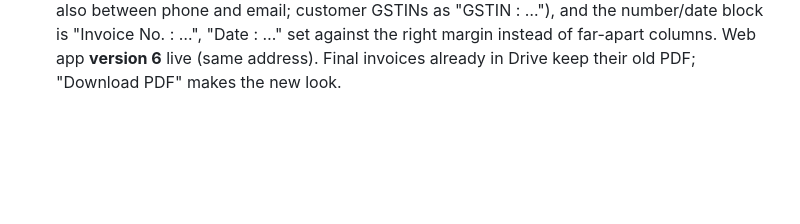
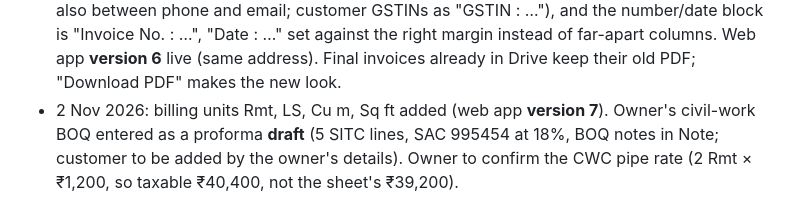
Before and after one commit to vineetsaini205-png/proline-website, a Markdown page: PROGRESS.md, the part around the change. Drawn GitHub-style; blank space fills up the shorter version.

Commit message:
Progress: billing version 7 (civil units), BOQ proforma saved as a draft
Co-Authored-By: Claude Opus 5.5 <noreply@anthropic.com>
Claude-Session: https://claude.ai/code/session_01ChvdhuM8br557d59ySYGej

```diff
--- a/PROGRESS.md
+++ b/PROGRESS.md
@@ -207,3 +207,4 @@ Company
 - 25 Oct 2026: owner: site still too crowded on phones; compared with Tata Power EZ Charge (franchise page) and Statiq (home) on phone width. Plan sent (phone-first cleanup: one idea per screen, photo heroes, swipe rows/tabs/tap-to-open blocks, lighter chrome, footer groups; no words, URLs, titles or schema removed). Waiting for approval and two decisions: bottom bar style; client logo files and own install photos.
 - 25 Oct 2026: owner said "do" to the phone cleanup plan. Built on branch `phone-cleanup` (preview https://phone-cleanup.proline-website.pages.dev, noindex): home, service template (H2 parts tap-to-open at build time via `src/lib/rehype-sections.mjs`), CMS page, contact block, footer groups, slimmer bottom bar. Every content sentence checked against the previous build. Waiting for the owner's OK to merge into `main`; then update rule 17.
 - 2 Nov 2026: billing PDFs (owner): registrations written "GSTIN : … | PAN : … | Udyam : …" ("|" also between phone and email; customer GSTINs as "GSTIN : …"), and the number/date block is "Invoice No. : …", "Date : …" set against the right margin instead of far-apart columns. Web app **version 6** live (same address). Final invoices already in Drive keep their old PDF; "Download PDF" makes the new look.
+- 2 Nov 2026: billing units Rmt, LS, Cu m, Sq ft added (web app **version 7**). Owner's civil-work BOQ entered as a proforma **draft** (5 SITC lines, SAC 995454 at 18%, BOQ notes in Note; customer to be added by the owner's details). Owner to confirm the CWC pipe rate (2 Rmt × ₹1,200, so taxable ₹40,400, not the sheet's ₹39,200).
```
